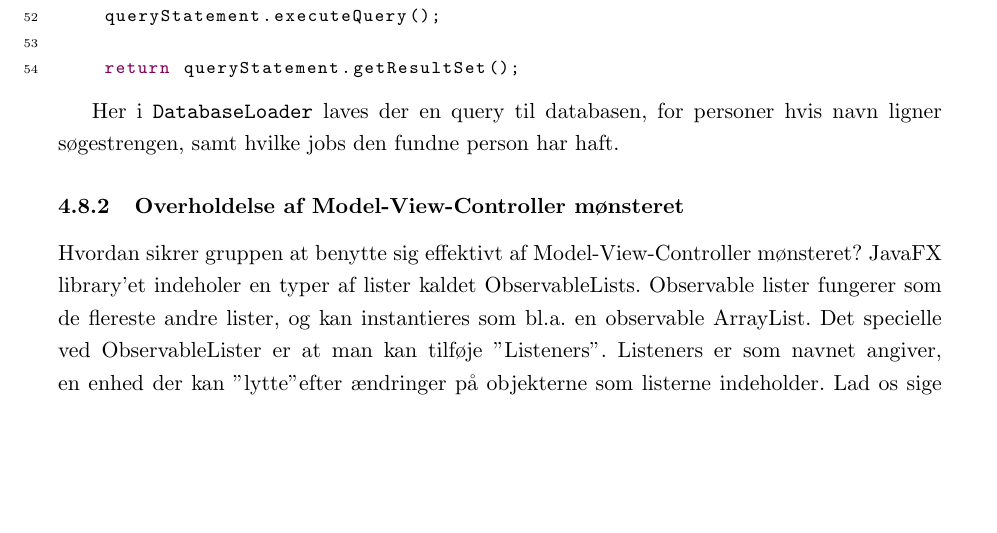
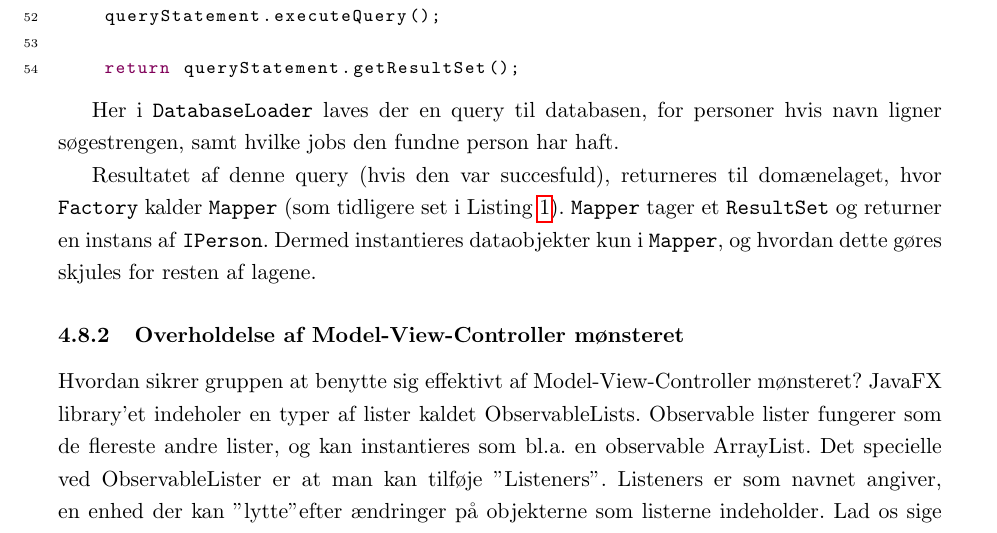
Before and after one commit to PeterRatgen/2.-semesterprojekt, a LaTeX document (main.tex, which reads sections/4_hovedtekst/6_Implementering.tex): part of page 49 of 64, cut so that both start at the same text, the shorter picture padded with empty space. Compiled offline with pdfLaTeX.

Commit message:
updates to implementatation

```diff
--- a/sections/4_hovedtekst/6_Implementering.tex
+++ b/sections/4_hovedtekst/6_Implementering.tex
@@ -74,9 +75,11 @@ ResultSet searchQueryToPersonList(String searchString) {
 Her i \texttt{DatabaseLoader} laves der en query til databasen, for personer
 hvis navn ligner søgestrengen, samt hvilke jobs den fundne person har haft.
 
-
-
-
+Resultatet af denne query (hvis den var succesfuld), returneres til domænelaget,
+hvor \texttt{Factory} kalder \texttt{Mapper} (som tidligere set i
+Listing~\ref{lis:factory}). \texttt{Mapper} tager et \texttt{ResultSet} og
+returner en instans af \texttt{IPerson}. Dermed instantieres dataobjekter kun i
+\texttt{Mapper}, og hvordan dette gøres skjules for resten af lagene.
 
 \subsubsection{Overholdelse af Model-View-Controller mønsteret} Hvordan sikrer gruppen at benytte sig effektivt af Model-View-Controller mønsteret?
 JavaFX library'et indeholer en typer af lister kaldet ObservableLists.
```
Also changed, not shown: sections/4_hovedtekst/6_Implementering.tex (3 more changed lines).
